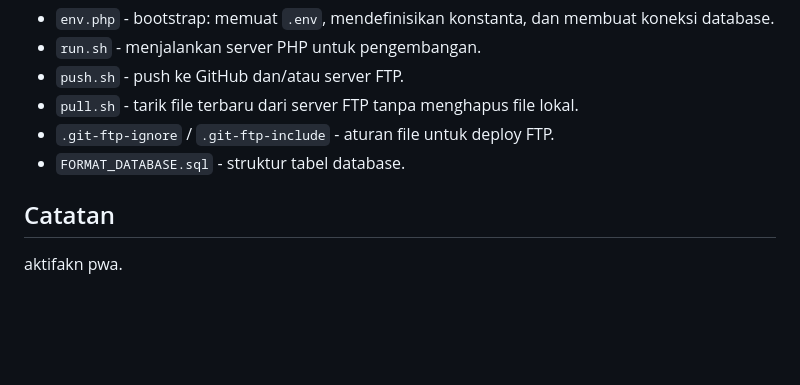
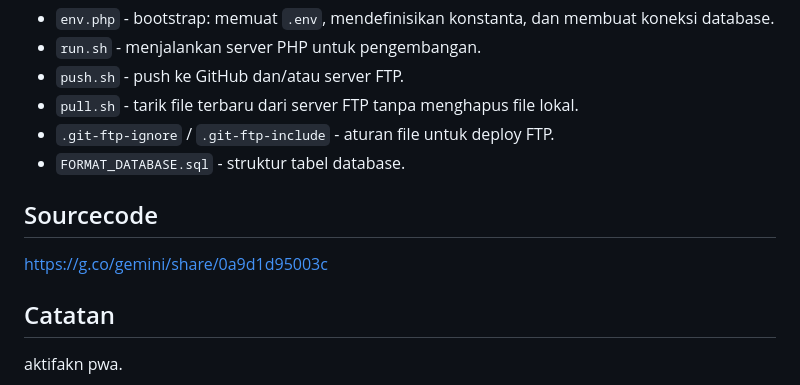
Before and after one commit to krasyid822/refleksi-for-mentee, a Markdown page: README.md, the part around the change. Drawn GitHub-style; blank space fills up the shorter version.

Commit message:
Update 2026-10-19 17:49

```diff
--- a/README.md
+++ b/README.md
@@ -89,5 +89,8 @@ Secara default file berikut **tidak** ditarik: `.git-ftp.log` dan `.env`
 - `.git-ftp-ignore` / `.git-ftp-include` - aturan file untuk deploy FTP.
 - `FORMAT_DATABASE.sql` - struktur tabel database.
 
+## Sourcecode
+https://g.co/gemini/share/0a9d1d95003c
+
 ## Catatan
 aktifakn pwa.
```
